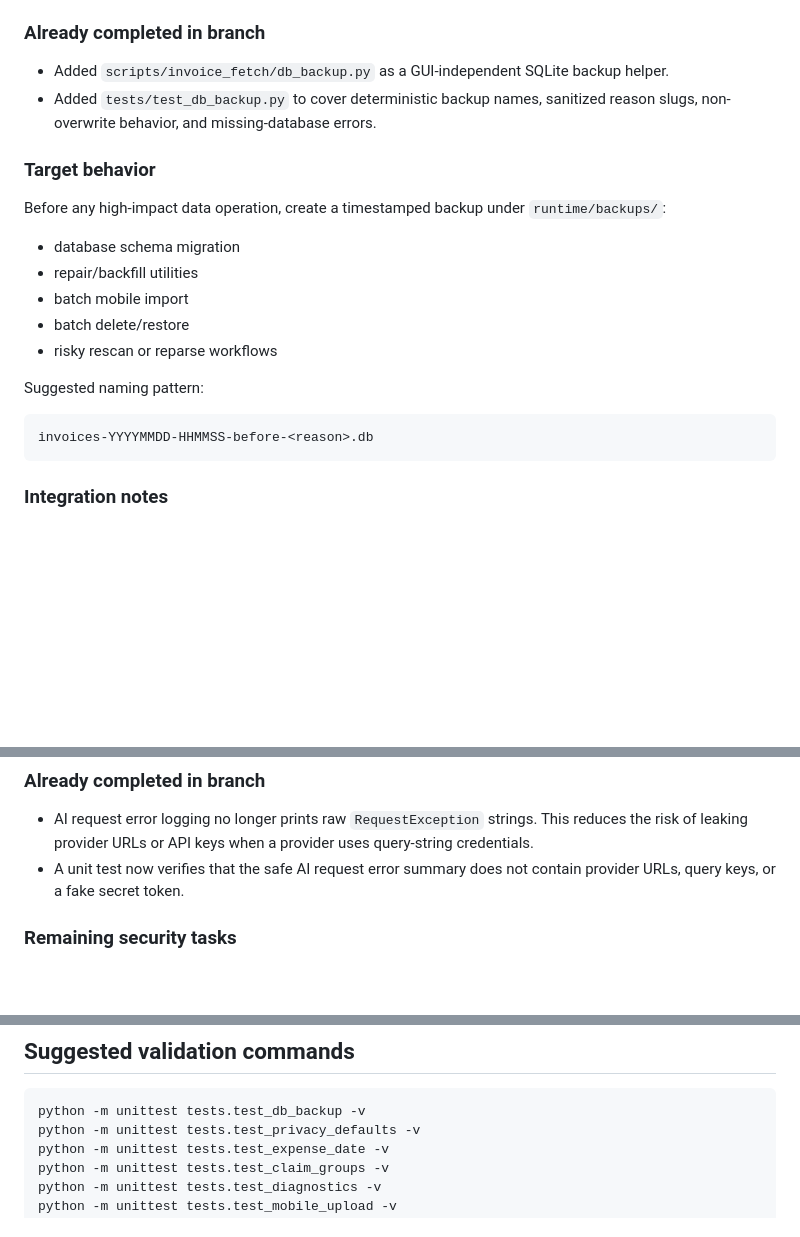
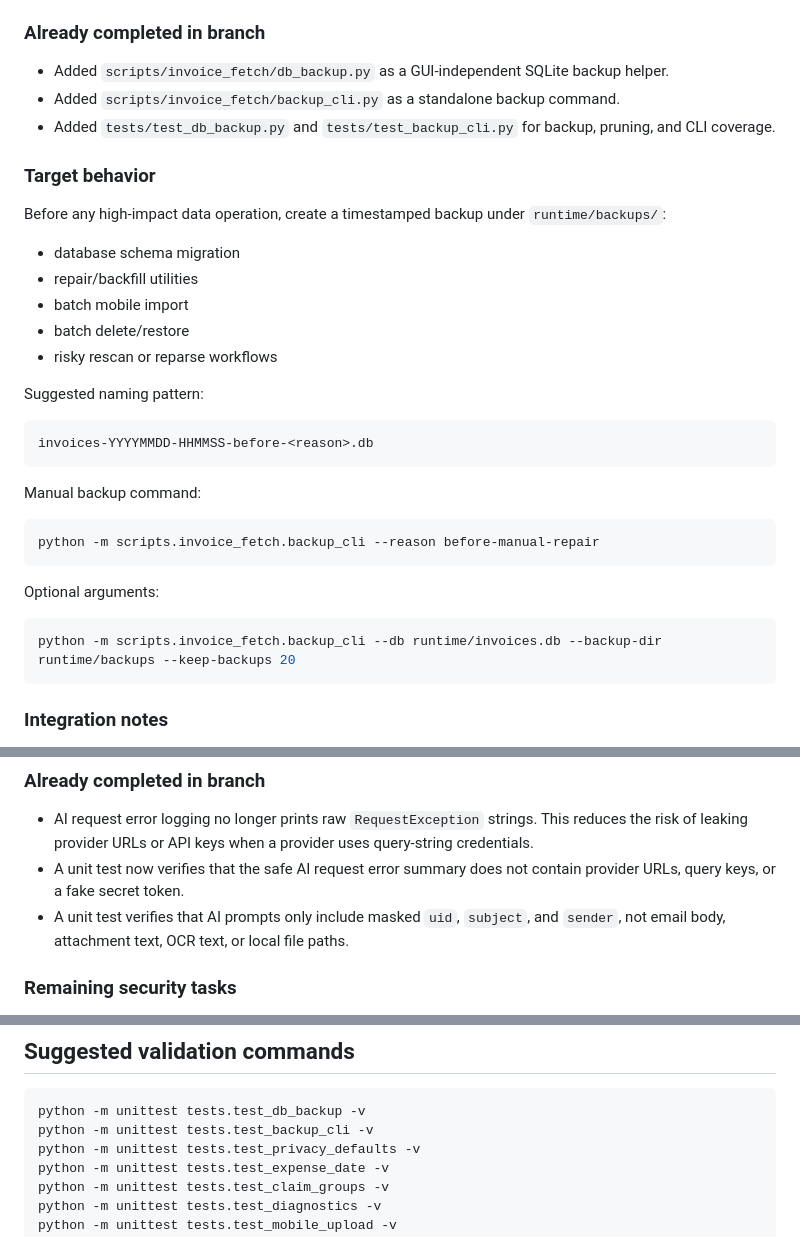
Before and after one commit to if16888/invoice-hub, a Markdown page: docs/rc-polish-performance-security-ui.md, 3 parts joined by grey strips. Rendered like a GitHub page; blank space fills up the shorter version.

Commit message:
docs: document standalone backup cli

````diff
--- a/docs/rc-polish-performance-security-ui.md
+++ b/docs/rc-polish-performance-security-ui.md
@@ -113,7 +113,8 @@ count_invoices_for_status(status=None, include_deleted=False) -> int
 ### Already completed in branch
 
 - Added `scripts/invoice_fetch/db_backup.py` as a GUI-independent SQLite backup helper.
-- Added `tests/test_db_backup.py` to cover deterministic backup names, sanitized reason slugs, non-overwrite behavior, and missing-database errors.
+- Added `scripts/invoice_fetch/backup_cli.py` as a standalone backup command.
+- Added `tests/test_db_backup.py` and `tests/test_backup_cli.py` for backup, pruning, and CLI coverage.
 
 ### Target behavior
 
@@ -131,6 +132,18 @@ Suggested naming pattern:
 invoices-YYYYMMDD-HHMMSS-before-<reason>.db
 ```
 
+Manual backup command:
+
+```bash
+python -m scripts.invoice_fetch.backup_cli --reason before-manual-repair
+```
+
+Optional arguments:
+
+```bash
+python -m scripts.invoice_fetch.backup_cli --db runtime/invoices.db --backup-dir runtime/backups --keep-backups 20
+```
+
 ### Integration notes
 
 The helper is intentionally not wired into the GUI yet, because this pass avoids editing `app.py`. Future integration should call `create_database_backup()` from CLI repair tools, migration entry points, and desktop-confirmed batch-import flows.
@@ -141,6 +154,7 @@ The helper is intentionally not wired into the GUI yet, because this pass avoids
 
 - AI request error logging no longer prints raw `RequestException` strings. This reduces the risk of leaking provider URLs or API keys when a provider uses query-string credentials.
 - A unit test now verifies that the safe AI request error summary does not contain provider URLs, query keys, or a fake secret token.
+- A unit test verifies that AI prompts only include masked `uid`, `subject`, and `sender`, not email body, attachment text, OCR text, or local file paths.
 
 ### Remaining security tasks
 
@@ -161,6 +175,7 @@ The helper is intentionally not wired into the GUI yet, because this pass avoids
 
 ```bash
 python -m unittest tests.test_db_backup -v
+python -m unittest tests.test_backup_cli -v
 python -m unittest tests.test_privacy_defaults -v
 python -m unittest tests.test_expense_date -v
 python -m unittest tests.test_claim_groups -v
````
